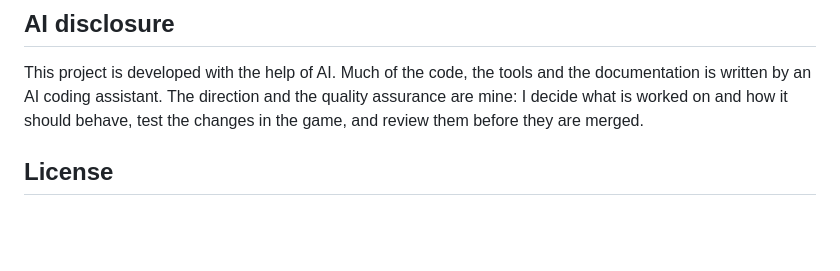
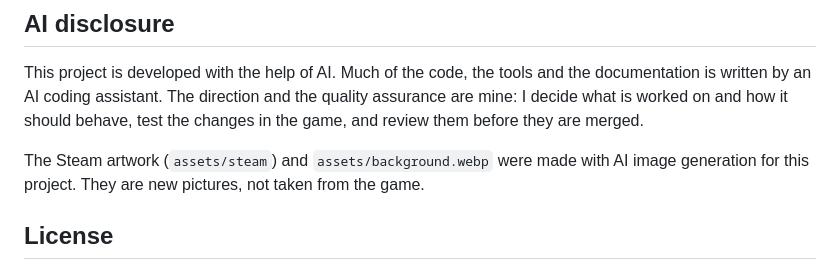
Before and after one commit to DevOldSchool/conkers-bfd-recomp-ps, a Markdown page: README.md, the part around the change. Rendered like a GitHub page; blank space fills up the shorter version.

Commit message:
New pub artwork: 4K background and Steam images, noted as AI-made
The background is now a 3840x2160 picture, and the Steam capsules and hero
are cut from it, so the hero is no longer an enlarged picture. The README's
AI disclosure says the artwork was made with AI image generation and is not
taken from the game.

Co-Authored-By: Claude Opus 5.5 <noreply@anthropic.com>

```diff
--- a/README.md
+++ b/README.md
@@ -220,6 +220,10 @@ and the quality assurance are mine: I decide what is worked on and how it
 should behave, test the changes in the game, and review them before they
 are merged.
 
+The Steam artwork (`assets/steam`) and `assets/background.webp` were made
+with AI image generation for this project. They are new pictures, not taken
+from the game.
+
 ## License
 
 The code written for this project (`src`, `tools`, `config` and the docs) is
```
Also changed, not shown: assets/steam/capsule_portrait.jpg, assets/steam/capsule_wide.jpg, assets/steam/hero.jpg, 1 other file.
